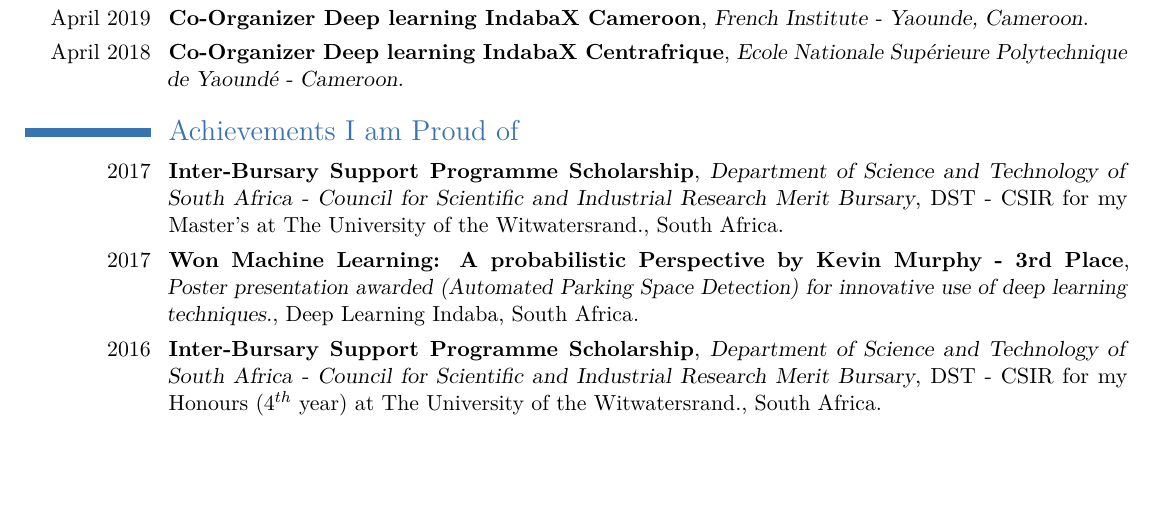
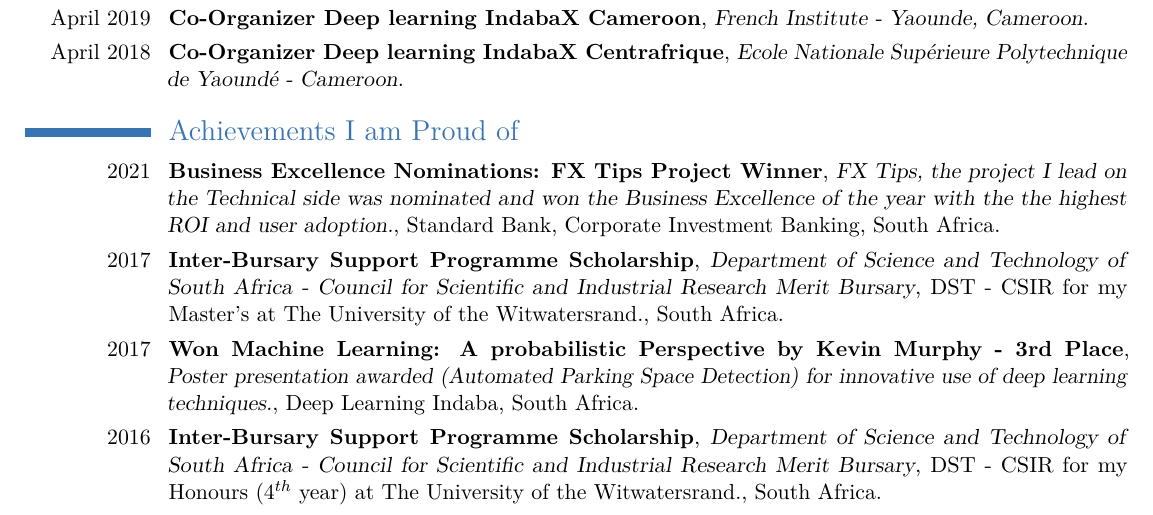
Before and after one commit to juliennyambal/CV, a LaTeX CV (Julien Nyambal CV/resume.tex): part of page 3 of 3 before the commit and part of page 3 of 4 after it, cut so that both start at the same text, the shorter picture padded with empty space. The pictures show the PDF file Julien Nyambal CV/resume.pdf that the author committed with the source.

Commit message:
FX Tips recognition

```diff
--- a/Julien Nyambal CV/resume.tex
+++ b/Julien Nyambal CV/resume.tex
@@ -415,6 +415,14 @@
 \section{Achievements I am Proud of}
 
 \cventry
+{2021}
+{Business Excellence Nominations: FX Tips Project Winner}
+{FX Tips, the project I lead on the Technical side was nominated and won the Business Excellence of the year with the the highest ROI and user adoption.}
+{Standard Bank, Corporate Investment Banking}
+{South Africa}
+{}
+
+\cventry
 {2017}
 {Inter-Bursary Support Programme Scholarship}
 {Department of Science and Technology of South Africa - Council for Scientific and Industrial Research Merit Bursary}
```
Also changed, not shown: Julien Nyambal CV/resume.pdf, 3 other files.
